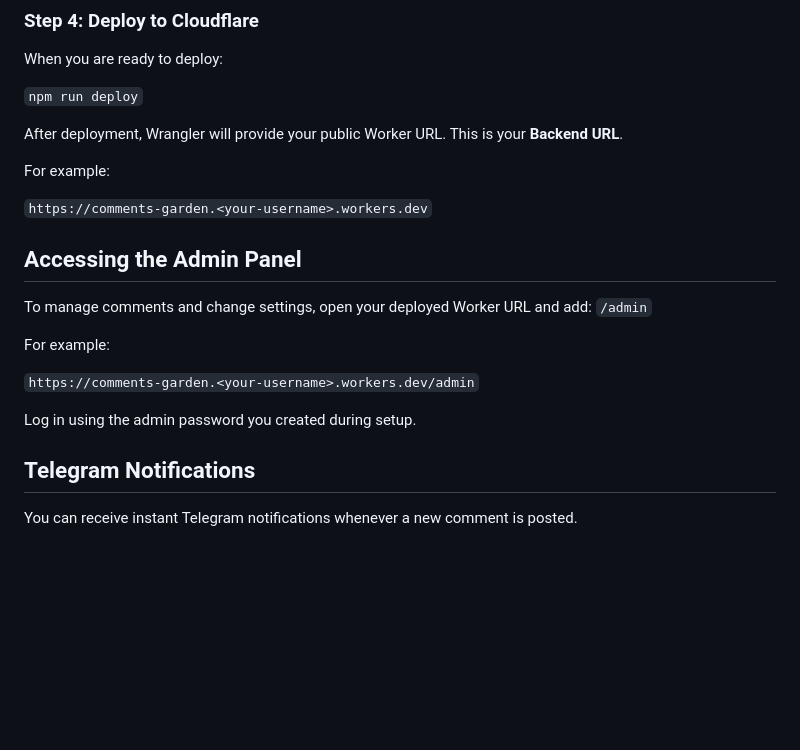
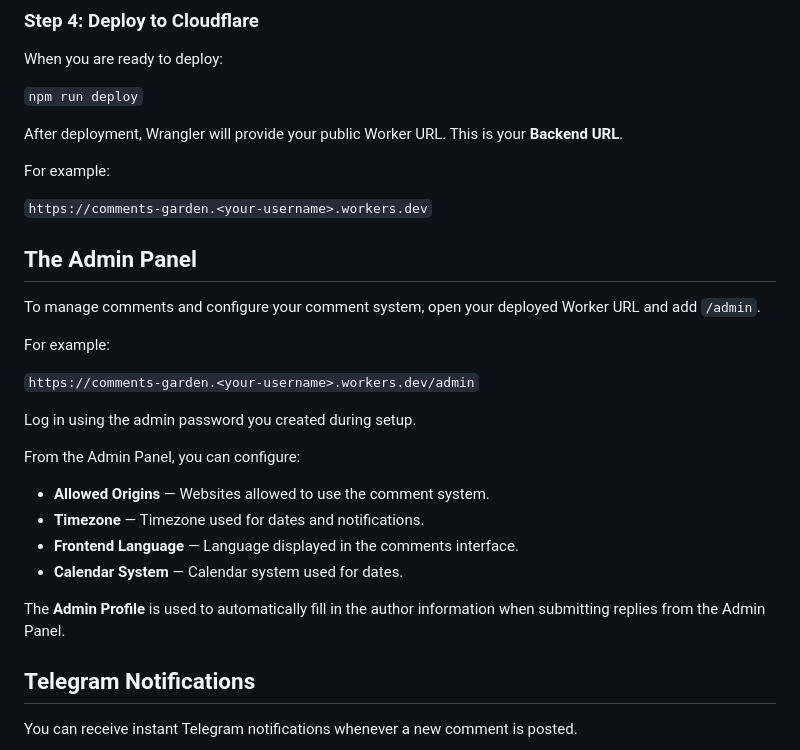
Before and after one commit to fardm/comments-garden, a Markdown page: README.md, the part around one of its changes. Drawn GitHub-style; blank space fills up the shorter version.

Commit message:
edit readme, admin panel

```diff
--- a/README.md
+++ b/README.md
@@ -69,15 +69,25 @@ For example:
 
 `https://comments-garden.<your-username>.workers.dev`
 
-## Accessing the Admin Panel
 
-To manage comments and change settings, open your deployed Worker URL and add: `/admin`
+## The Admin Panel
+
+To manage comments and configure your comment system, open your deployed Worker URL and add `/admin`.
 
 For example:
 
 `https://comments-garden.<your-username>.workers.dev/admin`
 
 Log in using the admin password you created during setup.
+
+From the Admin Panel, you can configure:
+
+- **Allowed Origins** — Websites allowed to use the comment system.
+- **Timezone** — Timezone used for dates and notifications.
+- **Frontend Language** — Language displayed in the comments interface.
+- **Calendar System** — Calendar system used for dates.
+
+The **Admin Profile** is used to automatically fill in the author information when submitting replies from the Admin Panel.
 
 ## Telegram Notifications
 
```
Also changed, not shown: other parts of README.md (+1 -0 lines).
